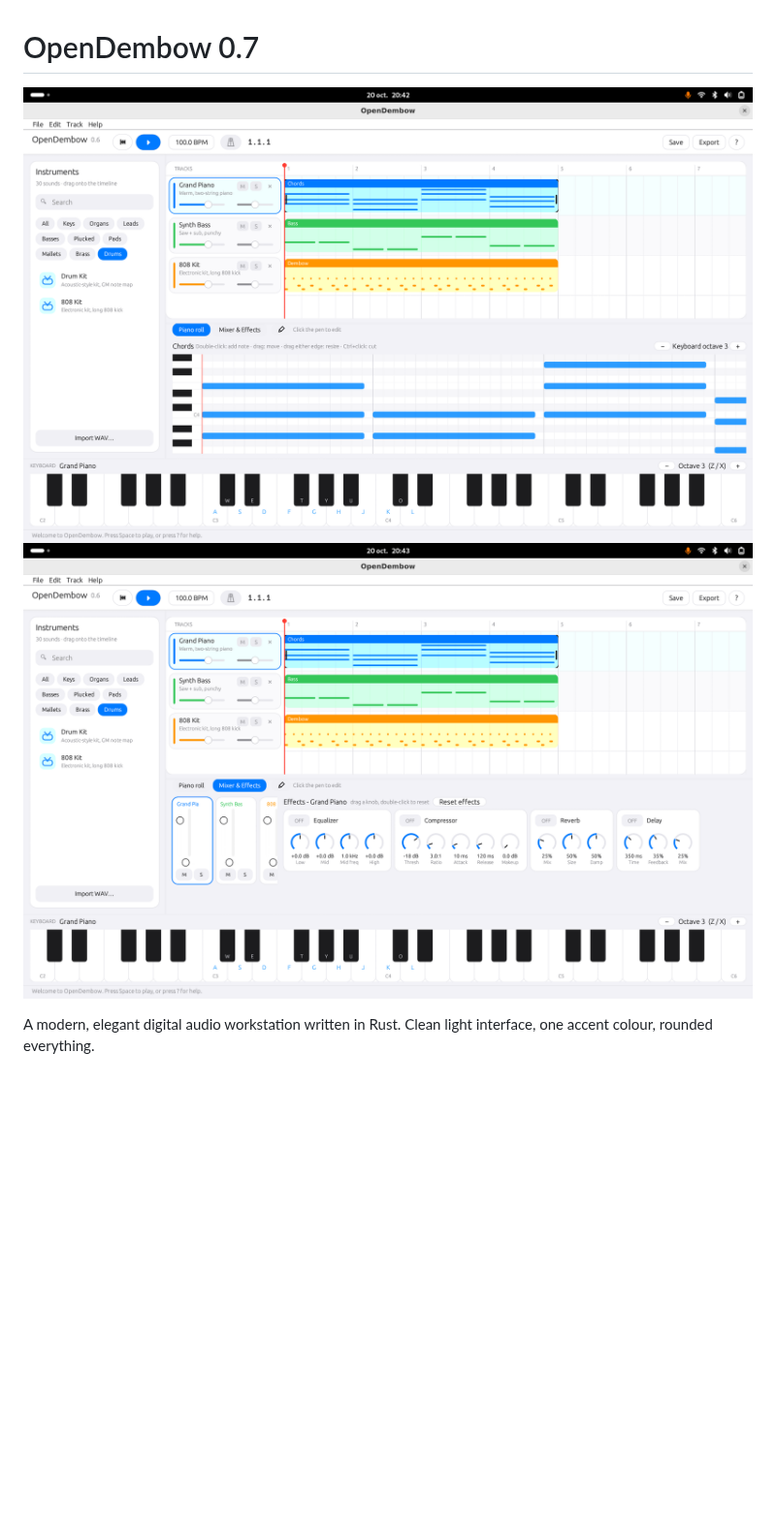
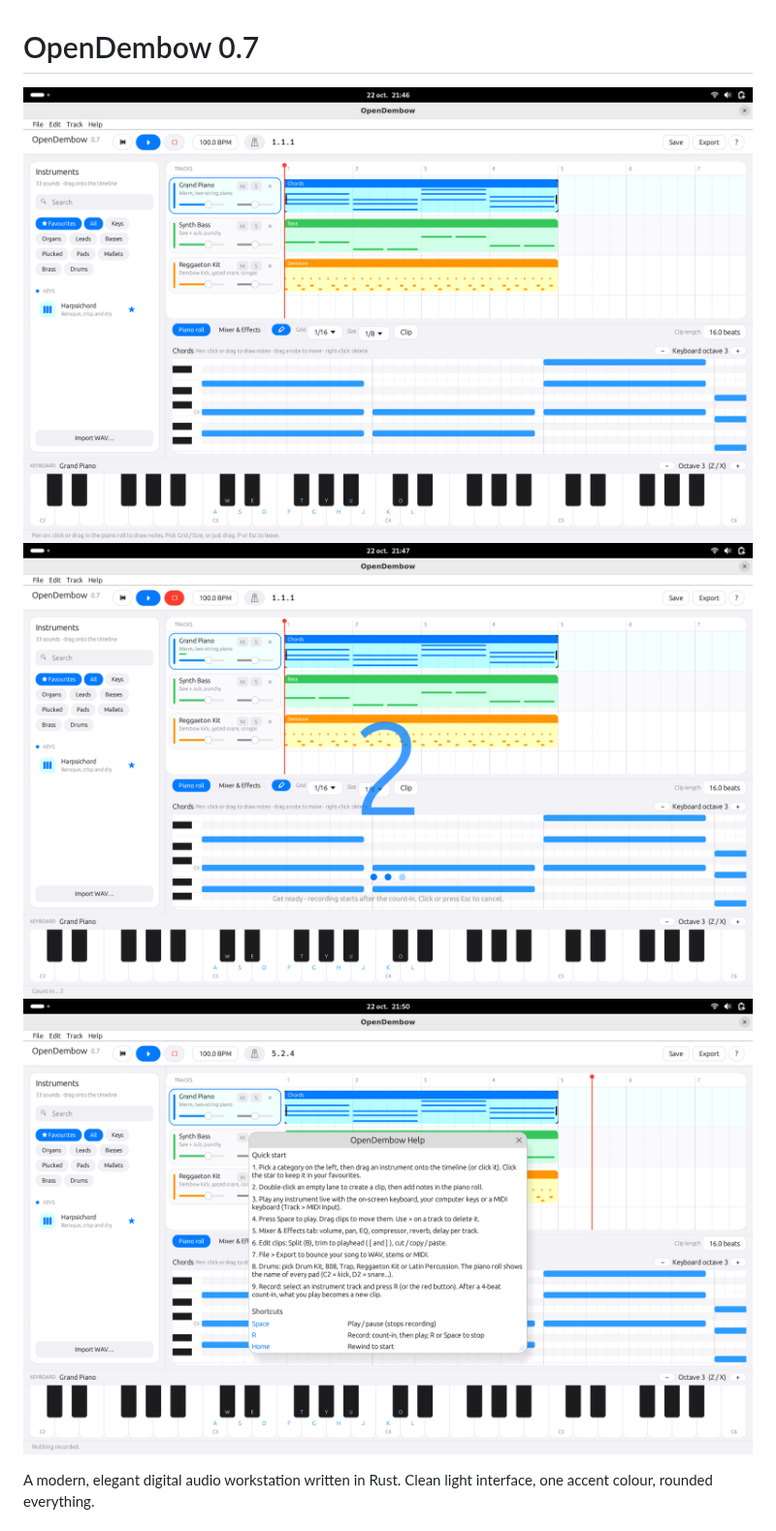
Before and after one commit to jorgeandrecastro/opendembow, a Markdown page: README.md, the part around the change. Shown at 97% size. Drawn GitHub-style; pictures changed too: images/image1.png, images/image2.png, images/image3.png (added); blank space fills up the shorter version.

```diff
--- a/README.md
+++ b/README.md
@@ -2,6 +2,7 @@
 
 ![OpenDembow Interface](images/image1.png)
 ![OpenDembow Interface](images/image2.png)
+![OpenDembow Interface](images/image3.png)
 
 A modern, elegant digital audio workstation written in Rust. Clean light interface, one accent colour,
 rounded everything.
```
Also changed, not shown: 2 other files.
